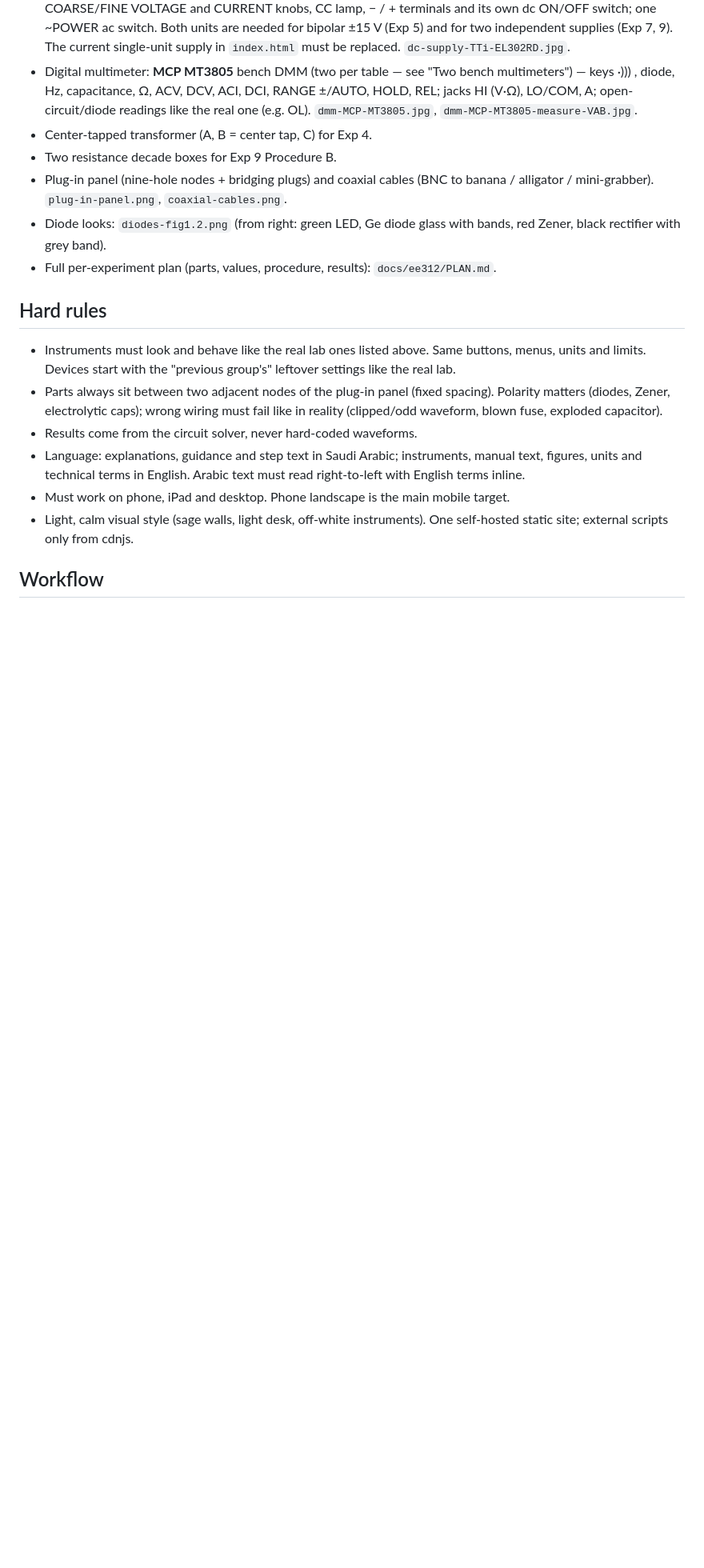
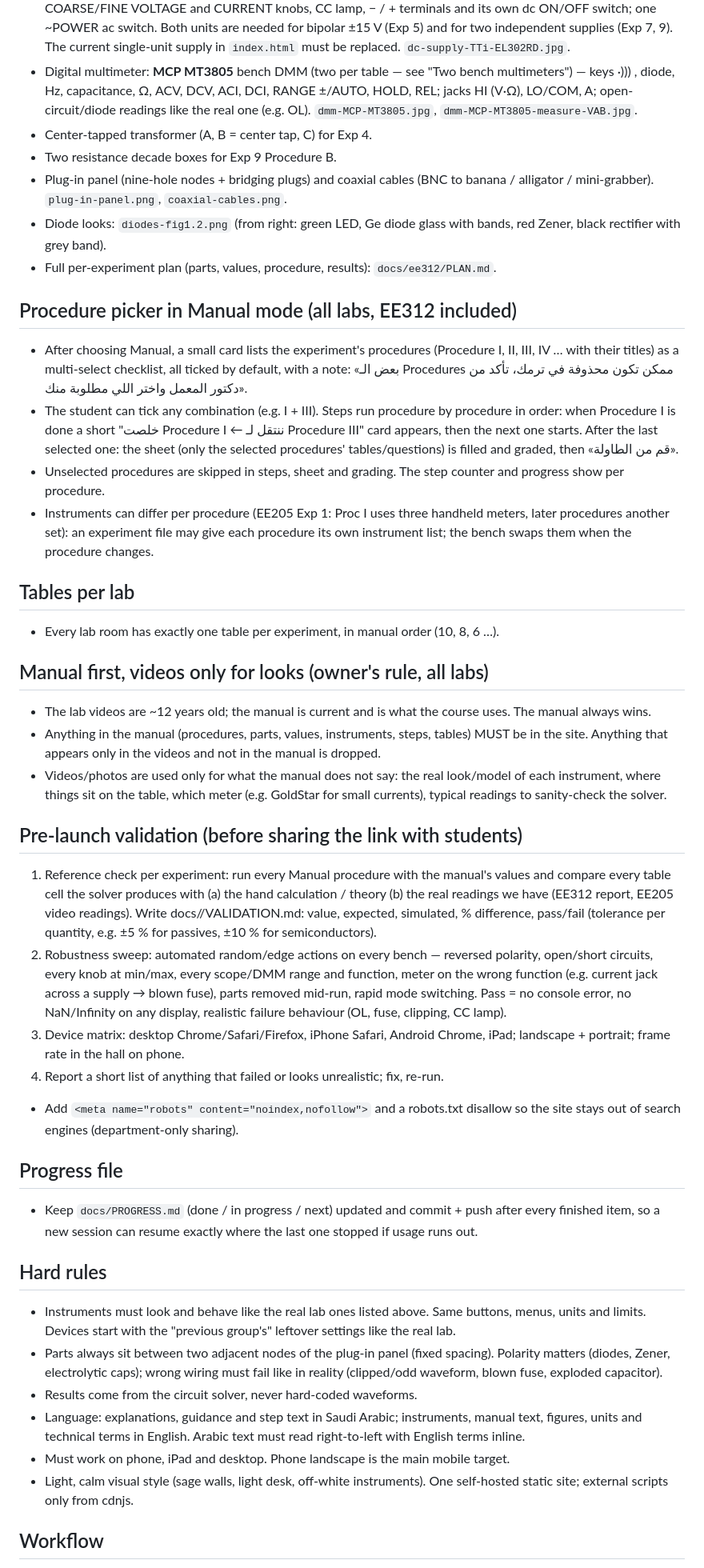
Before and after one commit to ksuagentnews-boop/super-duper-goggles, a Markdown page: CLAUDE.md, the part around the change. Shown at 80% size. Rendered like a GitHub page; blank space fills up the shorter version.

Commit message:
Rules: procedure picker, manual-first rule, one table per experiment, pre-launch validation, noindex, progress file
Co-Authored-By: Claude Opus 5.5 <noreply@anthropic.com>
Claude-Session: https://claude.ai/code/session_01JumU7K5GBVZnRX7KMwgYaQ

```diff
--- a/CLAUDE.md
+++ b/CLAUDE.md
@@ -138,6 +138,30 @@ A static website (GitHub Pages, no server, no login) that simulates the EE depar
 - Diode looks: `diodes-fig1.2.png` (from right: green LED, Ge diode glass with bands, red Zener, black rectifier with grey band).
 - Full per-experiment plan (parts, values, procedure, results): `docs/ee312/PLAN.md`.
 
+## Procedure picker in Manual mode (all labs, EE312 included)
+- After choosing Manual, a small card lists the experiment's procedures (Procedure I, II, III, IV … with their titles) as a multi-select checklist, all ticked by default, with a note: «بعض الـ Procedures ممكن تكون محذوفة في ترمك، تأكد من دكتور المعمل واختر اللي مطلوبة منك».
+- The student can tick any combination (e.g. I + III). Steps run procedure by procedure in order: when Procedure I is done a short "خلصت Procedure I ← ننتقل لـ Procedure III" card appears, then the next one starts. After the last selected one: the sheet (only the selected procedures' tables/questions) is filled and graded, then «قم من الطاولة».
+- Unselected procedures are skipped in steps, sheet and grading. The step counter and progress show per procedure.
+- Instruments can differ per procedure (EE205 Exp 1: Proc I uses three handheld meters, later procedures another set): an experiment file may give each procedure its own instrument list; the bench swaps them when the procedure changes.
+
+## Tables per lab
+- Every lab room has exactly one table per experiment, in manual order (10, 8, 6 …).
+
+## Manual first, videos only for looks (owner's rule, all labs)
+- The lab videos are ~12 years old; the manual is current and is what the course uses. The manual always wins.
+- Anything in the manual (procedures, parts, values, instruments, steps, tables) MUST be in the site. Anything that appears only in the videos and not in the manual is dropped.
+- Videos/photos are used only for what the manual does not say: the real look/model of each instrument, where things sit on the table, which meter (e.g. GoldStar for small currents), typical readings to sanity-check the solver.
+
+## Pre-launch validation (before sharing the link with students)
+1. Reference check per experiment: run every Manual procedure with the manual's values and compare every table cell the solver produces with (a) the hand calculation / theory (b) the real readings we have (EE312 report, EE205 video readings). Write docs/<lab>/VALIDATION.md: value, expected, simulated, % difference, pass/fail (tolerance per quantity, e.g. ±5 % for passives, ±10 % for semiconductors).
+2. Robustness sweep: automated random/edge actions on every bench — reversed polarity, open/short circuits, every knob at min/max, every scope/DMM range and function, meter on the wrong function (e.g. current jack across a supply → blown fuse), parts removed mid-run, rapid mode switching. Pass = no console error, no NaN/Infinity on any display, realistic failure behaviour (OL, fuse, clipping, CC lamp).
+3. Device matrix: desktop Chrome/Safari/Firefox, iPhone Safari, Android Chrome, iPad; landscape + portrait; frame rate in the hall on phone.
+4. Report a short list of anything that failed or looks unrealistic; fix, re-run.
+- Add `<meta name="robots" content="noindex,nofollow">` and a robots.txt disallow so the site stays out of search engines (department-only sharing).
+
+## Progress file
+- Keep `docs/PROGRESS.md` (done / in progress / next) updated and commit + push after every finished item, so a new session can resume exactly where the last one stopped if usage runs out.
+
 ## Hard rules
 - Instruments must look and behave like the real lab ones listed above. Same buttons, menus, units and limits. Devices start with the "previous group's" leftover settings like the real lab.
 - Parts always sit between two adjacent nodes of the plug-in panel (fixed spacing). Polarity matters (diodes, Zener, electrolytic caps); wrong wiring must fail like in reality (clipped/odd waveform, blown fuse, exploded capacitor).
```
